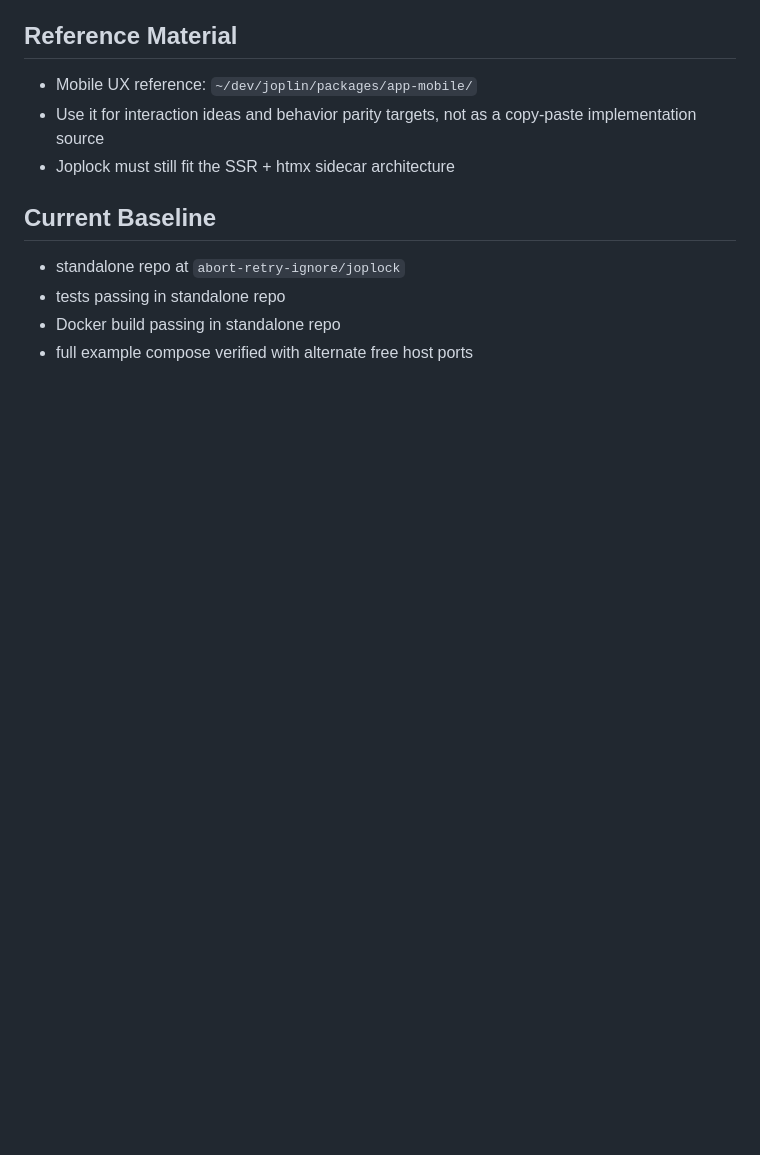
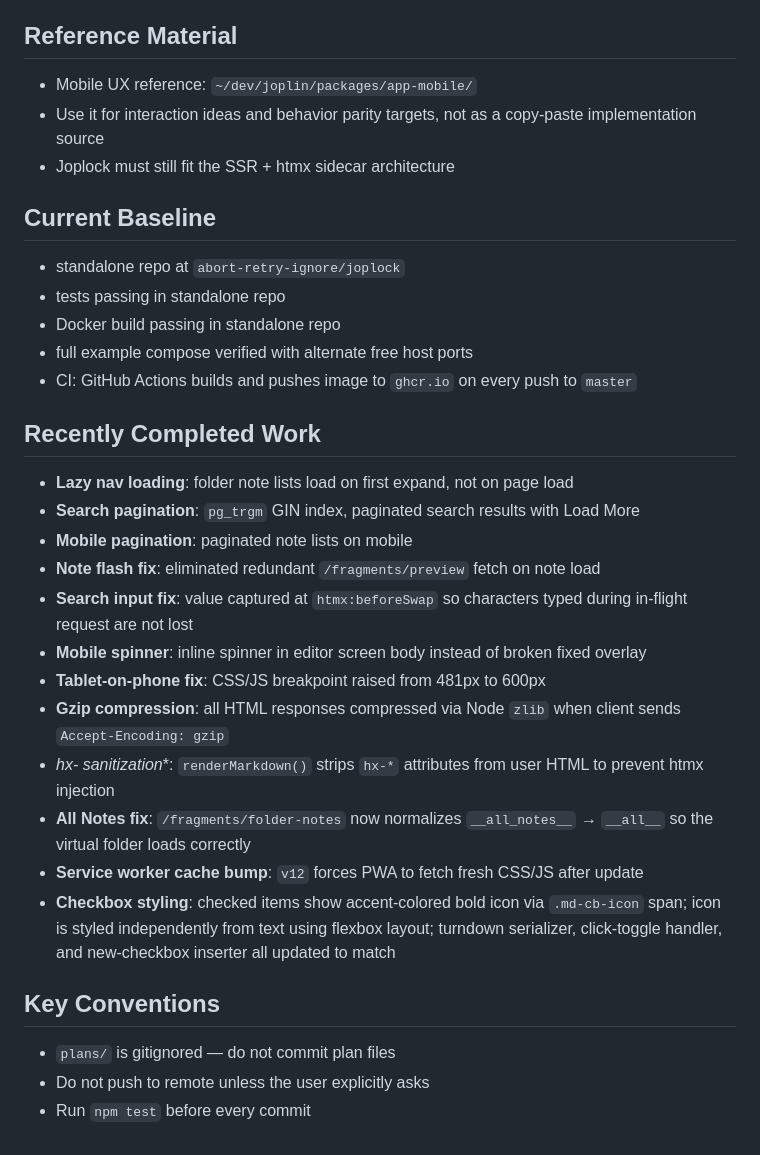
Before and after one commit to abort-retry-ignore/joplock, a Markdown page: AGENT_GUIDE.md, the part around the change. Drawn GitHub-style; blank space fills up the shorter version.

Commit message:
Update AGENT_GUIDE with recent work, conventions, and CI info

```diff
--- a/AGENT_GUIDE.md
+++ b/AGENT_GUIDE.md
@@ -380,3 +380,25 @@ Recommended inner loop:
 - tests passing in standalone repo
 - Docker build passing in standalone repo
 - full example compose verified with alternate free host ports
+- CI: GitHub Actions builds and pushes image to `ghcr.io` on every push to `master`
+
+## Recently Completed Work
+
+- **Lazy nav loading**: folder note lists load on first expand, not on page load
+- **Search pagination**: `pg_trgm` GIN index, paginated search results with Load More
+- **Mobile pagination**: paginated note lists on mobile
+- **Note flash fix**: eliminated redundant `/fragments/preview` fetch on note load
+- **Search input fix**: value captured at `htmx:beforeSwap` so characters typed during in-flight request are not lost
+- **Mobile spinner**: inline spinner in editor screen body instead of broken fixed overlay
+- **Tablet-on-phone fix**: CSS/JS breakpoint raised from 481px to 600px
+- **Gzip compression**: all HTML responses compressed via Node `zlib` when client sends `Accept-Encoding: gzip`
+- **hx-* sanitization**: `renderMarkdown()` strips `hx-*` attributes from user HTML to prevent htmx injection
+- **All Notes fix**: `/fragments/folder-notes` now normalizes `__all_notes__` → `__all__` so the virtual folder loads correctly
+- **Service worker cache bump**: `v12` forces PWA to fetch fresh CSS/JS after update
+- **Checkbox styling**: checked items show accent-colored bold icon via `.md-cb-icon` span; icon is styled independently from text using flexbox layout; turndown serializer, click-toggle handler, and new-checkbox inserter all updated to match
+
+## Key Conventions
+
+- `plans/` is gitignored — do not commit plan files
+- Do not push to remote unless the user explicitly asks
+- Run `npm test` before every commit
```
